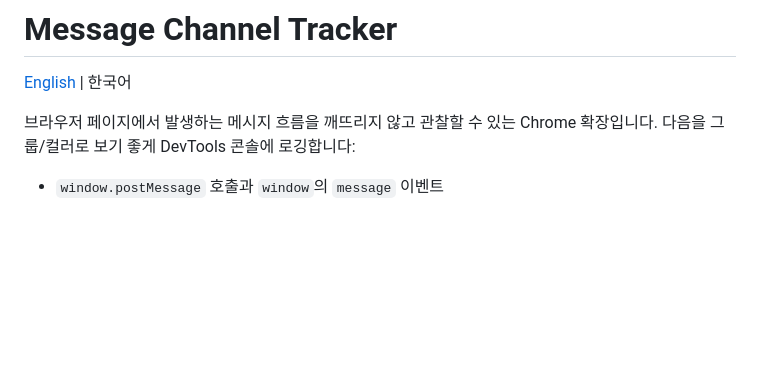
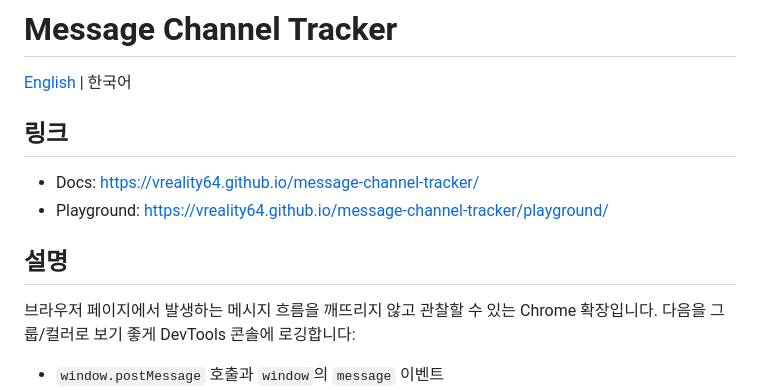
Before and after one commit to vreality64/message-channel-tracker, a Markdown page: README.ko.md, the part around the change. Drawn GitHub-style; blank space fills up the shorter version.

Commit message:
docs(README): add Links section at top (both en/ko); minor headings

```diff
--- a/README.ko.md
+++ b/README.ko.md
@@ -1,6 +1,12 @@
 # Message Channel Tracker
 
 [English](README.md) | 한국어
+
+## 링크
+- Docs: https://vreality64.github.io/message-channel-tracker/
+- Playground: https://vreality64.github.io/message-channel-tracker/playground/
+
+## 설명
 
 브라우저 페이지에서 발생하는 메시지 흐름을 깨뜨리지 않고 관찰할 수 있는 Chrome 확장입니다. 다음을 그룹/컬러로 보기 좋게 DevTools 콘솔에 로깅합니다:
 - `window.postMessage` 호출과 `window`의 `message` 이벤트
```
Also changed, not shown: README.md (+6 -4 lines).
